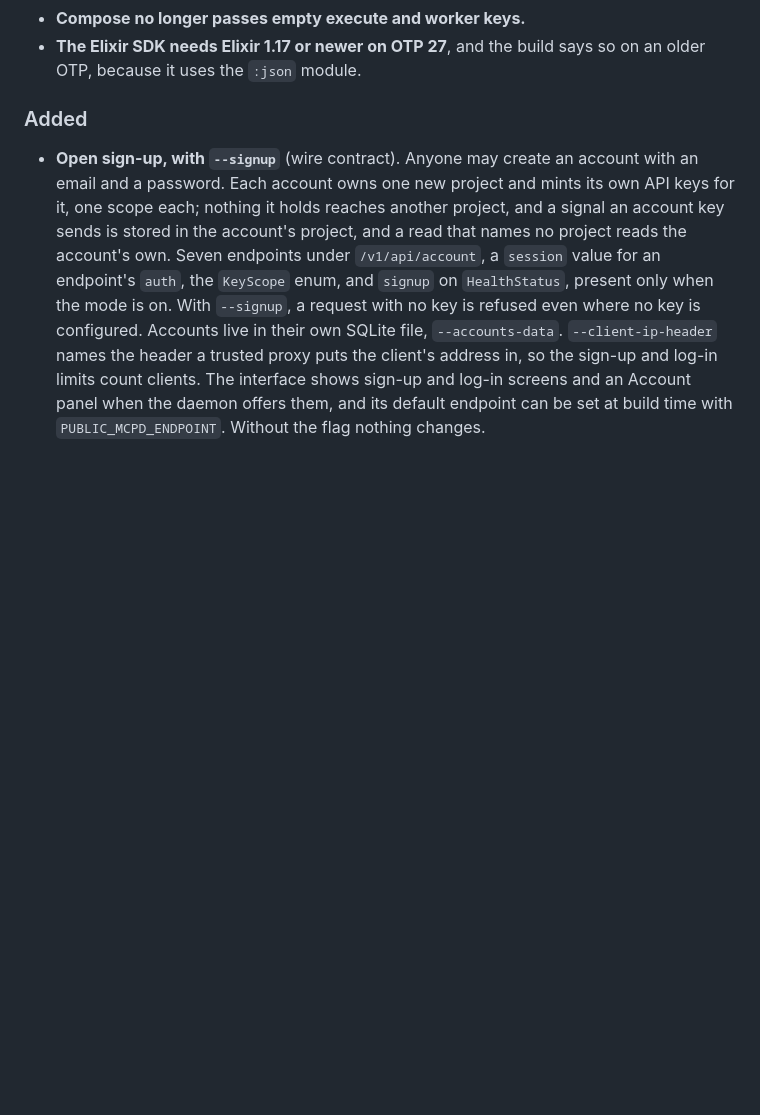
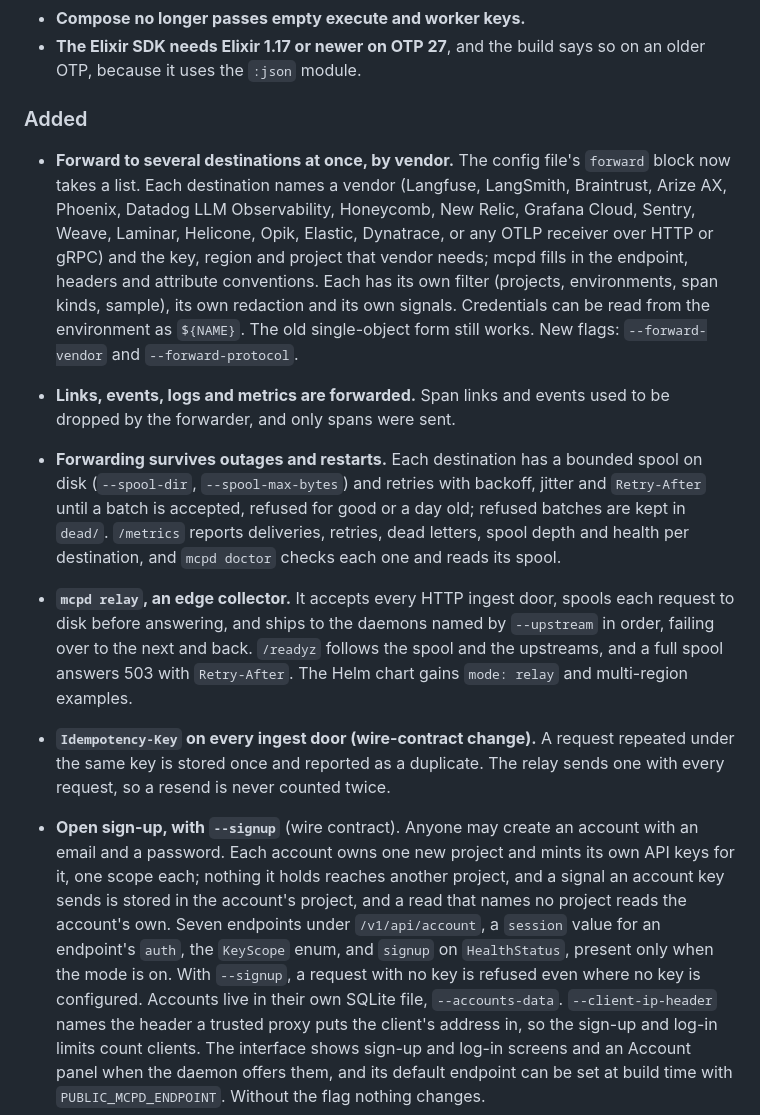
Before and after one commit to loruorg/mcpd, a Markdown page: CHANGELOG.md, the part around the change. GitHub-like rendering; blank space fills up the shorter version.

Commit message:
docs: changelog for exporters

```diff
--- a/CHANGELOG.md
+++ b/CHANGELOG.md
@@ -236,6 +236,33 @@ rather than every commit.
   so on an older OTP, because it uses the `:json` module.
 
 ### Added
+
+- **Forward to several destinations at once, by vendor.** The config file's
+  `forward` block now takes a list. Each destination names a vendor (Langfuse,
+  LangSmith, Braintrust, Arize AX, Phoenix, Datadog LLM Observability,
+  Honeycomb, New Relic, Grafana Cloud, Sentry, Weave, Laminar, Helicone, Opik,
+  Elastic, Dynatrace, or any OTLP receiver over HTTP or gRPC) and the key,
+  region and project that vendor needs; mcpd fills in the endpoint, headers and
+  attribute conventions. Each has its own filter (projects, environments, span
+  kinds, sample), its own redaction and its own signals. Credentials can be read
+  from the environment as `${NAME}`. The old single-object form still works.
+  New flags: `--forward-vendor` and `--forward-protocol`.
+- **Links, events, logs and metrics are forwarded.** Span links and events used
+  to be dropped by the forwarder, and only spans were sent.
+- **Forwarding survives outages and restarts.** Each destination has a bounded
+  spool on disk (`--spool-dir`, `--spool-max-bytes`) and retries with backoff,
+  jitter and `Retry-After` until a batch is accepted, refused for good or a day
+  old; refused batches are kept in `dead/`. `/metrics` reports deliveries,
+  retries, dead letters, spool depth and health per destination, and
+  `mcpd doctor` checks each one and reads its spool.
+- **`mcpd relay`, an edge collector.** It accepts every HTTP ingest door,
+  spools each request to disk before answering, and ships to the daemons named
+  by `--upstream` in order, failing over to the next and back. `/readyz`
+  follows the spool and the upstreams, and a full spool answers 503 with
+  `Retry-After`. The Helm chart gains `mode: relay` and multi-region examples.
+- **`Idempotency-Key` on every ingest door (wire-contract change).** A request
+  repeated under the same key is stored once and reported as a duplicate. The
+  relay sends one with every request, so a resend is never counted twice.
 
 - **Open sign-up, with `--signup`** (wire contract). Anyone may create an
   account with an email and a password. Each account owns one new project and
```
